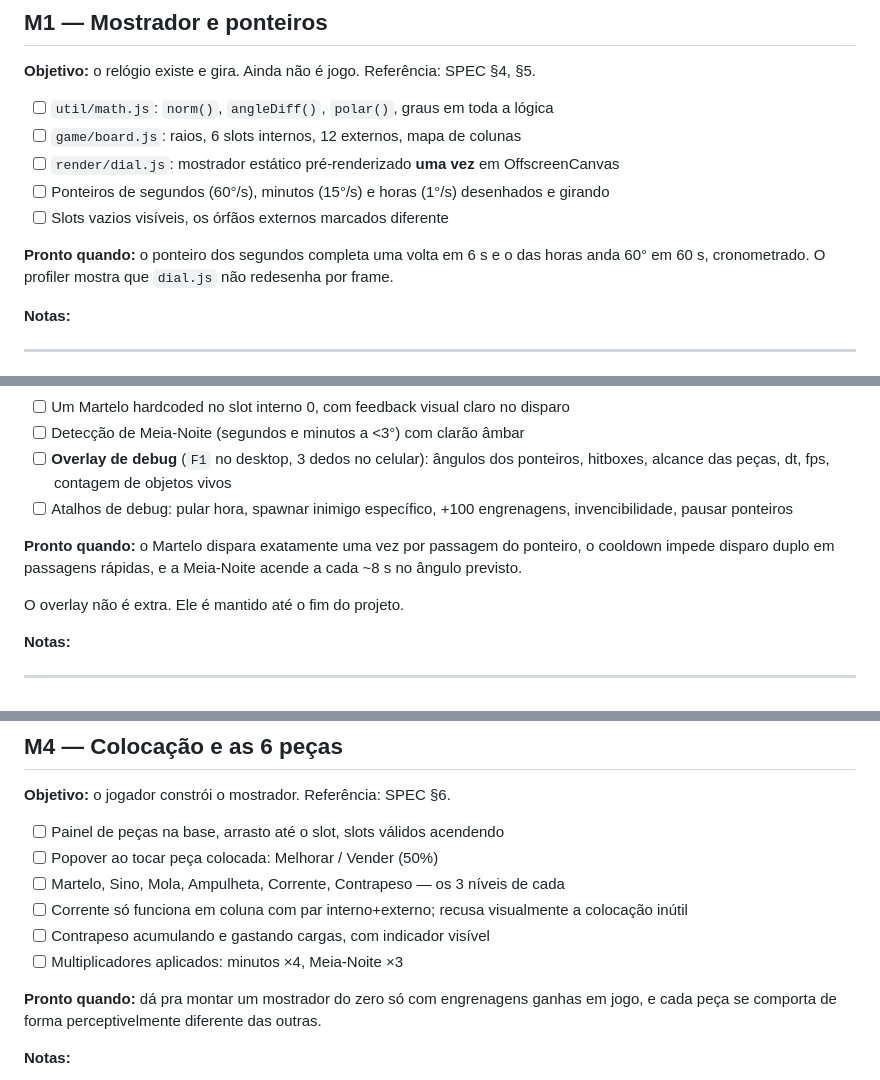
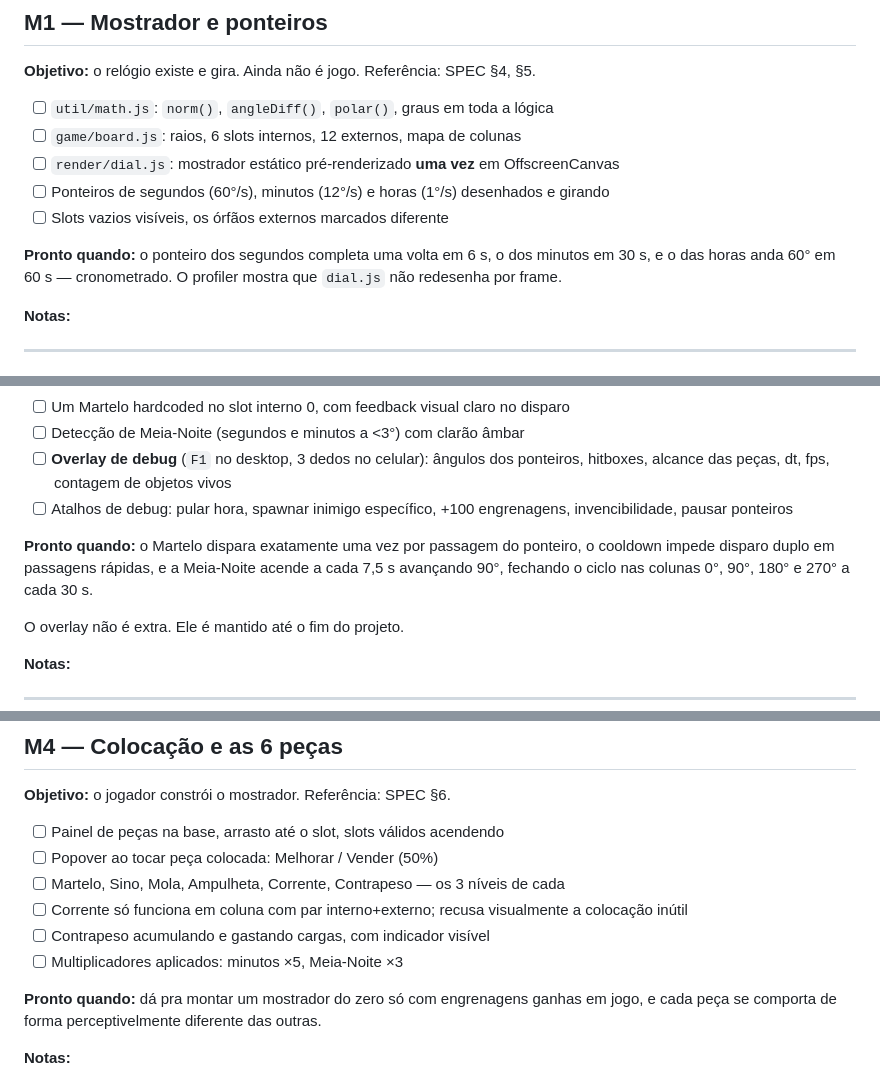
Before and after one commit to victorandrei17/clockdefense, a Markdown page: PROGRESS.md, 3 parts joined by grey strips. GitHub-like rendering.

```diff
--- a/PROGRESS.md
+++ b/PROGRESS.md
@@ -82,10 +82,10 @@ Referência: SPEC §4, §5.
 - [ ] `util/math.js`: `norm()`, `angleDiff()`, `polar()`, graus em toda a lógica
 - [ ] `game/board.js`: raios, 6 slots internos, 12 externos, mapa de colunas
 - [ ] `render/dial.js`: mostrador estático pré-renderizado **uma vez** em OffscreenCanvas
-- [ ] Ponteiros de segundos (60°/s), minutos (15°/s) e horas (1°/s) desenhados e girando
+- [ ] Ponteiros de segundos (60°/s), minutos (12°/s) e horas (1°/s) desenhados e girando
 - [ ] Slots vazios visíveis, os órfãos externos marcados diferente
 
-**Pronto quando:** o ponteiro dos segundos completa uma volta em 6 s e o das horas anda 60° em 60 s, cronometrado. O profiler mostra que `dial.js` não redesenha por frame.
+**Pronto quando:** o ponteiro dos segundos completa uma volta em 6 s, o dos minutos em 30 s, e o das horas anda 60° em 60 s — cronometrado. O profiler mostra que `dial.js` não redesenha por frame.
 
 **Notas:**
 
@@ -104,7 +104,7 @@ Referência: SPEC §5.
 - [ ] **Overlay de debug** (`F1` no desktop, 3 dedos no celular): ângulos dos ponteiros, hitboxes, alcance das peças, dt, fps, contagem de objetos vivos
 - [ ] Atalhos de debug: pular hora, spawnar inimigo específico, +100 engrenagens, invencibilidade, pausar ponteiros
 
-**Pronto quando:** o Martelo dispara exatamente uma vez por passagem do ponteiro, o cooldown impede disparo duplo em passagens rápidas, e a Meia-Noite acende a cada ~8 s no ângulo previsto.
+**Pronto quando:** o Martelo dispara exatamente uma vez por passagem do ponteiro, o cooldown impede disparo duplo em passagens rápidas, e a Meia-Noite acende a cada 7,5 s avançando 90°, fechando o ciclo nas colunas 0°, 90°, 180° e 270° a cada 30 s.
 
 O overlay não é extra. Ele é mantido até o fim do projeto.
 
@@ -140,7 +140,7 @@ Referência: SPEC §6.
 - [ ] Martelo, Sino, Mola, Ampulheta, Corrente, Contrapeso — os 3 níveis de cada
 - [ ] Corrente só funciona em coluna com par interno+externo; recusa visualmente a colocação inútil
 - [ ] Contrapeso acumulando e gastando cargas, com indicador visível
-- [ ] Multiplicadores aplicados: minutos ×4, Meia-Noite ×3
+- [ ] Multiplicadores aplicados: minutos ×5, Meia-Noite ×3
 
 **Pronto quando:** dá pra montar um mostrador do zero só com engrenagens ganhas em jogo, e cada peça se comporta de forma perceptivelmente diferente das outras.
 
```
Also changed, not shown: other parts of PROGRESS.md (+3 -0 lines), SPEC.md (+36 -4 lines).
